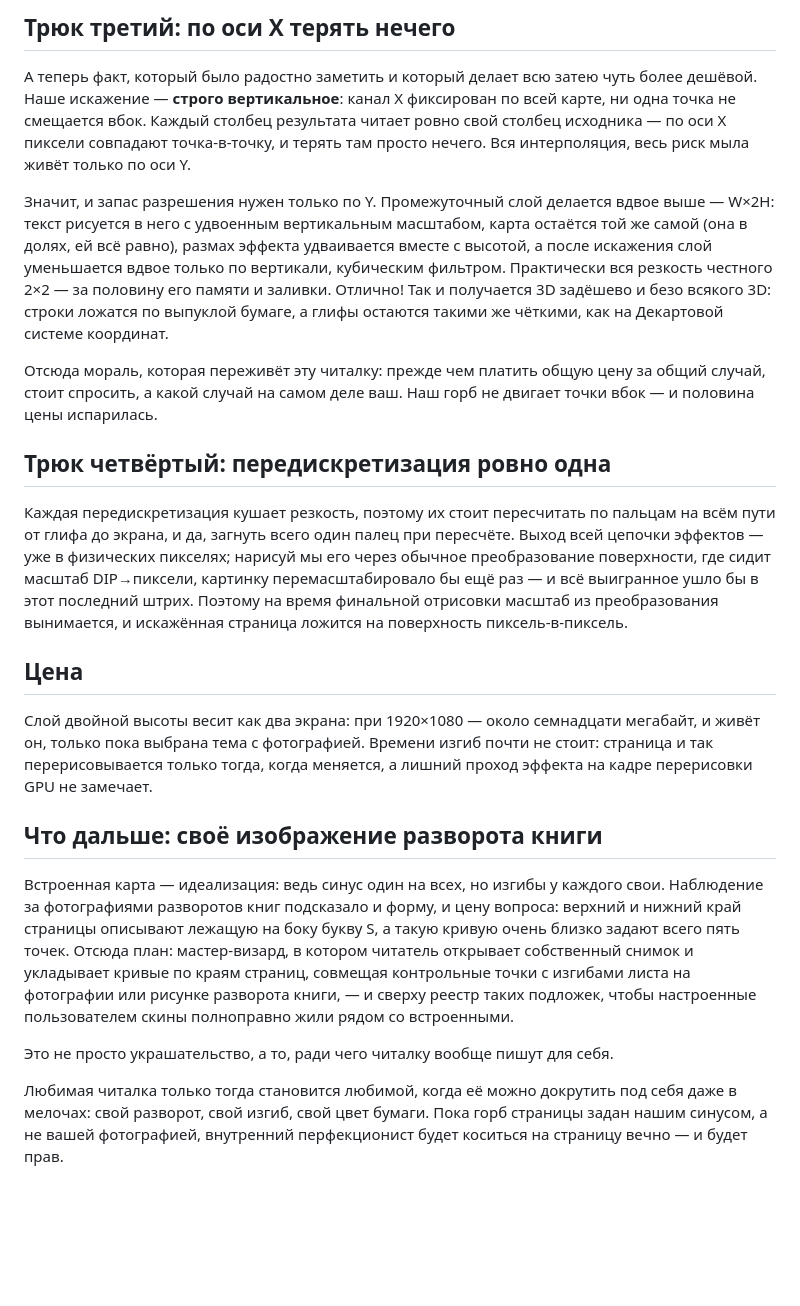
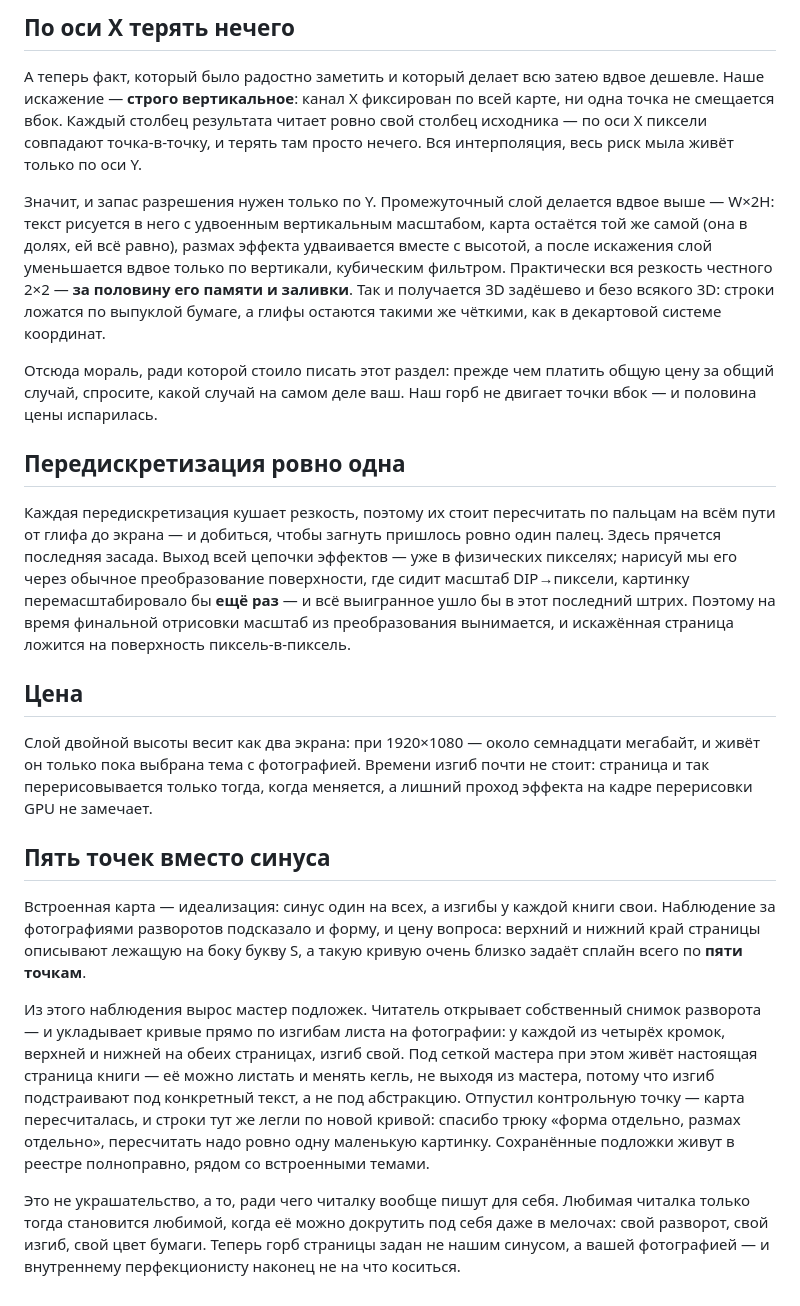
Before and after one commit to dmitry-valyukov/bukvitsa, a Markdown page: Reader/doc/page-warp.md, the part around one of its changes. Drawn GitHub-style; blank space fills up the shorter version.

```diff
--- a/Reader/doc/page-warp.md
+++ b/Reader/doc/page-warp.md
@@ -75,10 +98,10 @@
 
-## Трюк третий: по оси X терять нечего
+## По оси X терять нечего
 
-А теперь факт, который было радостно заметить и который делает
-всю затею чуть более дешёвой. Наше искажение — **строго вертикальное**: канал X
-фиксирован по всей карте, ни одна точка не смещается вбок. Каждый столбец
-результата читает ровно свой столбец исходника — по оси X пиксели совпадают
+А теперь факт, который было радостно заметить и который делает всю затею
+вдвое дешевле. Наше искажение — **строго вертикальное**: канал X фиксирован
+по всей карте, ни одна точка не смещается вбок. Каждый столбец результата
+читает ровно свой столбец исходника — по оси X пиксели совпадают
 точка-в-точку, и терять там просто нечего. Вся интерполяция, весь риск мыла
 живёт только по оси Y.
 
@@ -87,45 +110,53 @@
 карта остаётся той же самой (она в долях, ей всё равно), размах эффекта
 удваивается вместе с высотой, а после искажения слой уменьшается вдвое
 только по вертикали, кубическим фильтром. Практически вся резкость честного
-2×2 — за половину его памяти и заливки. Отлично! Так и получается 3D задёшево и безо
-всякого 3D: строки ложатся по выпуклой бумаге, а глифы остаются такими же
-чёткими, как на Декартовой системе координат.
+2×2 — **за половину его памяти и заливки**. Так и получается 3D задёшево и
+безо всякого 3D: строки ложатся по выпуклой бумаге, а глифы остаются такими
+же чёткими, как в декартовой системе координат.
 
-Отсюда мораль, которая переживёт эту читалку: прежде чем платить общую цену
-за общий случай, стоит спросить, а какой случай на самом деле ваш. Наш горб не
-двигает точки вбок — и половина цены испарилась.
+Отсюда мораль, ради которой стоило писать этот раздел: прежде чем платить
+общую цену за общий случай, спросите, какой случай на самом деле ваш. Наш
+горб не двигает точки вбок — и половина цены испарилась.
 
-## Трюк четвёртый: передискретизация ровно одна
+## Передискретизация ровно одна
 
 Каждая передискретизация кушает резкость, поэтому их стоит пересчитать по
-пальцам на всём пути от глифа до экрана, и да, загнуть всего один палец при пересчёте.
-Выход всей цепочки эффектов — уже в физических пикселях; нарисуй мы его через обычное преобразование
-поверхности, где сидит масштаб DIP→пиксели, картинку перемасштабировало бы ещё раз — и всё
-выигранное ушло бы в этот последний штрих. Поэтому на время финальной
-отрисовки масштаб из преобразования вынимается, и искажённая страница
-ложится на поверхность пиксель-в-пиксель.
+пальцам на всём пути от глифа до экрана — и добиться, чтобы загнуть пришлось
+ровно один палец. Здесь прячется последняя засада. Выход всей цепочки
+эффектов — уже в физических пикселях; нарисуй мы его через обычное
+преобразование поверхности, где сидит масштаб DIP→пиксели, картинку
+перемасштабировало бы **ещё раз** — и всё выигранное ушло бы в этот
+последний штрих. Поэтому на время финальной отрисовки масштаб из
+преобразования вынимается, и искажённая страница ложится на поверхность
+пиксель-в-пиксель.
 
 ## Цена
 
 Слой двойной высоты весит как два экрана: при 1920×1080 — около семнадцати
-мегабайт, и живёт он, только пока выбрана тема с фотографией. Времени изгиб
+мегабайт, и живёт он только пока выбрана тема с фотографией. Времени изгиб
 почти не стоит: страница и так перерисовывается только тогда, когда
 меняется, а лишний проход эффекта на кадре перерисовки GPU не замечает.
 
-## Что дальше: своё изображение разворота книги
+## Пять точек вместо синуса
 
-Встроенная карта — идеализация: ведь синус один на всех, но
-изгибы у каждого свои. Наблюдение за фотографиями разворотов книг
-подсказало и форму, и цену вопроса: верхний и нижний край страницы описывают
-лежащую на боку букву S, а такую кривую очень близко задают всего пять
-точек. Отсюда план: мастер-визард, в котором читатель открывает собственный снимок
-и укладывает кривые по краям страниц, совмещая контрольные точки с изгибами листа
-на фотографии или рисунке разворота книги, — и сверху реестр таких подложек, чтобы
-настроенные пользователем скины полноправно жили рядом со встроенными.
+Встроенная карта — идеализация: синус один на всех, а изгибы у каждой книги
+свои. Наблюдение за фотографиями разворотов подсказало и форму, и цену
+вопроса: верхний и нижний край страницы описывают лежащую на боку букву S, а
+такую кривую очень близко задаёт сплайн всего по **пяти точкам**.
 
-Это не просто украшательство, а то, ради чего читалку вообще пишут для себя.
+Из этого наблюдения вырос мастер подложек. Читатель открывает собственный
+снимок разворота — и укладывает кривые прямо по изгибам листа на фотографии:
+у каждой из четырёх кромок, верхней и нижней на обеих страницах, изгиб свой.
+Под сеткой мастера при этом живёт настоящая страница книги — её можно
+листать и менять кегль, не выходя из мастера, потому что изгиб подстраивают
+под конкретный текст, а не под абстракцию. Отпустил контрольную точку —
+карта пересчиталась, и строки тут же легли по новой кривой: спасибо трюку
+«форма отдельно, размах отдельно», пересчитать надо ровно одну маленькую
+картинку. Сохранённые подложки живут в реестре полноправно, рядом со
+встроенными темами.
 
+Это не украшательство, а то, ради чего читалку вообще пишут для себя.
 Любимая читалка только тогда становится любимой, когда её можно докрутить
-под себя даже в мелочах: свой разворот, свой изгиб, свой цвет бумаги. Пока горб
-страницы задан нашим синусом, а не вашей фотографией, внутренний
-перфекционист будет коситься на страницу вечно — и будет прав.
+под себя даже в мелочах: свой разворот, свой изгиб, свой цвет бумаги. Теперь
+горб страницы задан не нашим синусом, а вашей фотографией — и внутреннему
+перфекционисту наконец не на что коситься.
```
Also changed, not shown: other parts of Reader/doc/page-warp.md (+69 -46 lines).
